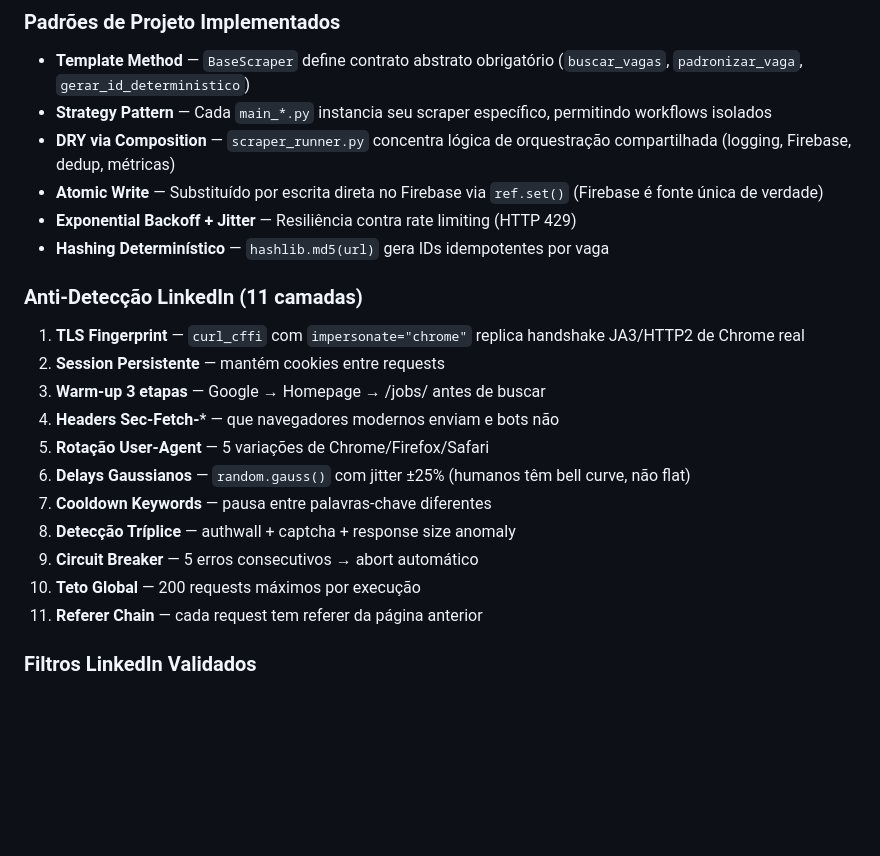
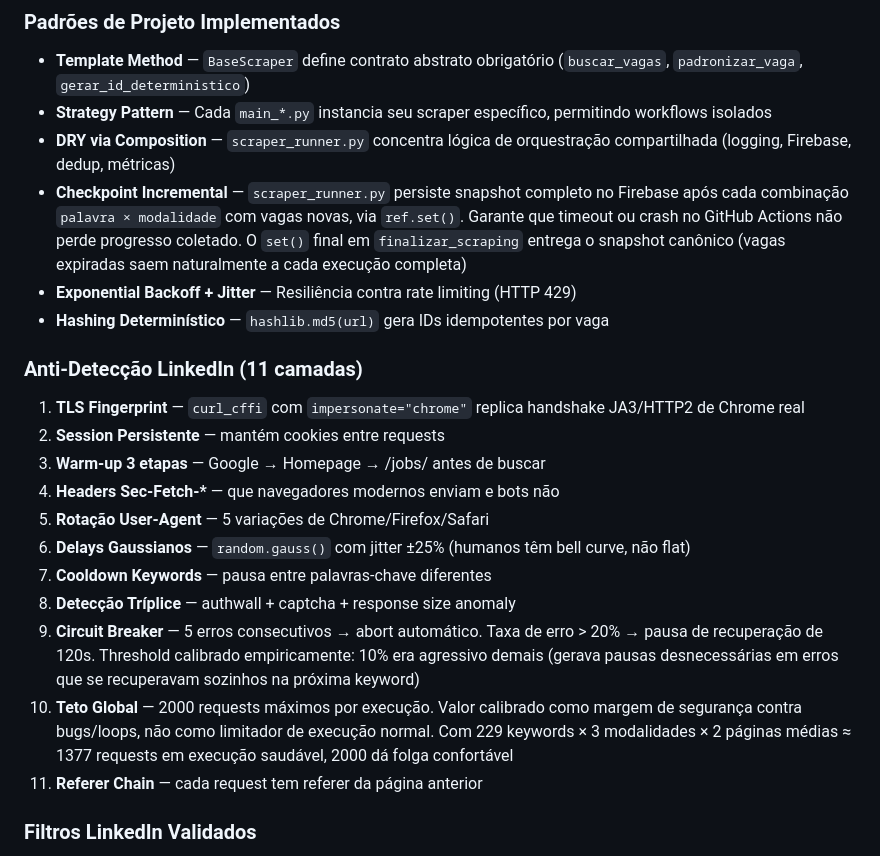
Before and after one commit to MaiconVts/Code-Hive-Scraper, a Markdown page: CLAUDE.md, the part around one of its changes. Rendered like a GitHub page; blank space fills up the shorter version.

```diff
--- a/CLAUDE.md
+++ b/CLAUDE.md
@@ -106,7 +106,7 @@ GitHub Actions (workflows independentes)
 - **Template Method** — `BaseScraper` define contrato abstrato obrigatório (`buscar_vagas`, `padronizar_vaga`, `gerar_id_deterministico`)
 - **Strategy Pattern** — Cada `main_*.py` instancia seu scraper específico, permitindo workflows isolados
 - **DRY via Composition** — `scraper_runner.py` concentra lógica de orquestração compartilhada (logging, Firebase, dedup, métricas)
-- **Atomic Write** — Substituído por escrita direta no Firebase via `ref.set()` (Firebase é fonte única de verdade)
+- **Checkpoint Incremental** — `scraper_runner.py` persiste snapshot completo no Firebase após cada combinação `palavra × modalidade` com vagas novas, via `ref.set()`. Garante que timeout ou crash no GitHub Actions não perde progresso coletado. O `set()` final em `finalizar_scraping` entrega o snapshot canônico (vagas expiradas saem naturalmente a cada execução completa)
 - **Exponential Backoff + Jitter** — Resiliência contra rate limiting (HTTP 429)
 - **Hashing Determinístico** — `hashlib.md5(url)` gera IDs idempotentes por vaga
 
@@ -114,13 +114,13 @@ GitHub Actions (workflows independentes)
 1. **TLS Fingerprint** — `curl_cffi` com `impersonate="chrome"` replica handshake JA3/HTTP2 de Chrome real
 2. **Session Persistente** — mantém cookies entre requests
 3. **Warm-up 3 etapas** — Google → Homepage → /jobs/ antes de buscar
-4. **Headers Sec-Fetch-*** — que navegadores modernos enviam e bots não
+4. **Headers Sec-Fetch-\*** — que navegadores modernos enviam e bots não
 5. **Rotação User-Agent** — 5 variações de Chrome/Firefox/Safari
 6. **Delays Gaussianos** — `random.gauss()` com jitter ±25% (humanos têm bell curve, não flat)
 7. **Cooldown Keywords** — pausa entre palavras-chave diferentes
 8. **Detecção Tríplice** — authwall + captcha + response size anomaly
-9. **Circuit Breaker** — 5 erros consecutivos → abort automático
-10. **Teto Global** — 200 requests máximos por execução
+9. **Circuit Breaker** — 5 erros consecutivos → abort automático. Taxa de erro > 20% → pausa de recuperação de 120s. Threshold calibrado empiricamente: 10% era agressivo demais (gerava pausas desnecessárias em erros que se recuperavam sozinhos na próxima keyword)
+10. **Teto Global** — 2000 requests máximos por execução. Valor calibrado como margem de segurança contra bugs/loops, não como limitador de execução normal. Com 229 keywords × 3 modalidades × 2 páginas médias ≈ 1377 requests em execução saudável, 2000 dá folga confortável
 11. **Referer Chain** — cada request tem referer da página anterior
 
 ### Filtros LinkedIn Validados
```
Also changed, not shown: other parts of CLAUDE.md (+26 -2 lines).
